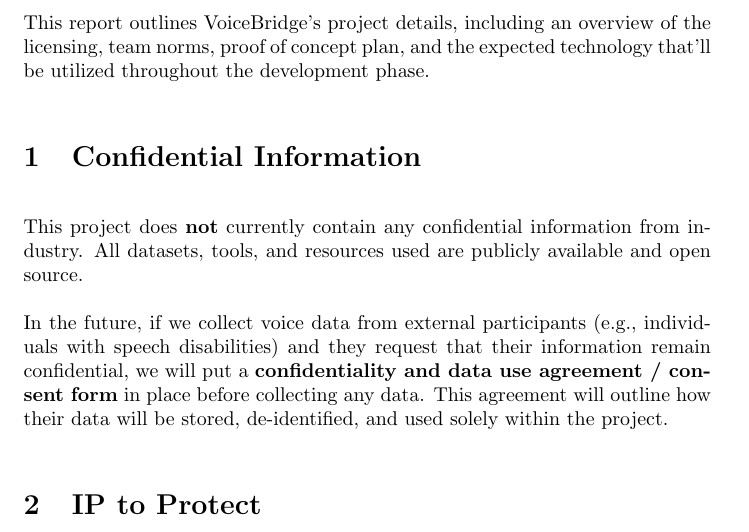
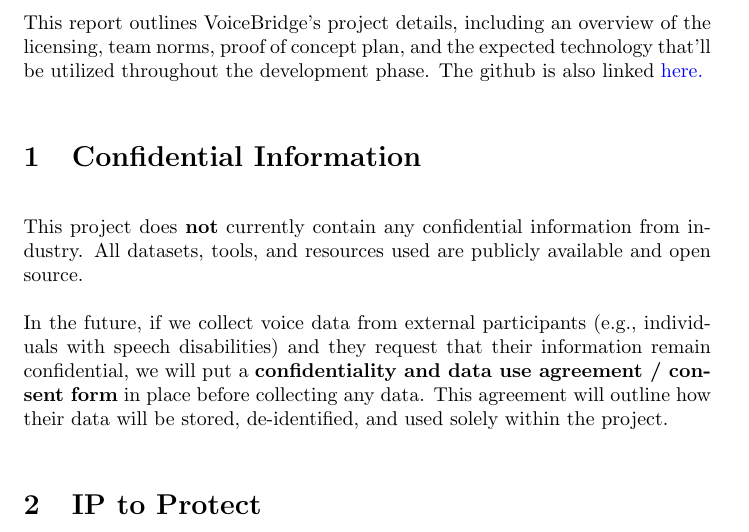
Before and after one commit to speech-buddies/VoiceBridge, a LaTeX document (docs/DevelopmentPlan/DevelopmentPlan.tex): part of page 2 of 11, cut so that both start at the same text. Compiled offline with pdfLaTeX.

Commit message:
added link to github on dev plan

```diff
--- a/docs/DevelopmentPlan/DevelopmentPlan.tex
+++ b/docs/DevelopmentPlan/DevelopmentPlan.tex
@@ -43,6 +43,7 @@
 \end{comment}
 
 This report outlines VoiceBridge’s project details, including an overview of the licensing, team norms, proof of concept plan, and the expected technology that’ll be utilized throughout the development phase.
+The github is also linked \href{https://github.com/speech-buddies/VoiceBridge}{here.}
 
 \begin{comment}\wss{Additional information on the development plan can be found in the
 \href{https://gitlab.cas.mcmaster.ca/courses/capstone/-/blob/main/Lectures/L02b_POCAndDevPlan/POCAndDevPlan.pdf?ref_type=heads}
```
Also changed, not shown: docs/DevelopmentPlan/DevelopmentPlan.pdf.
